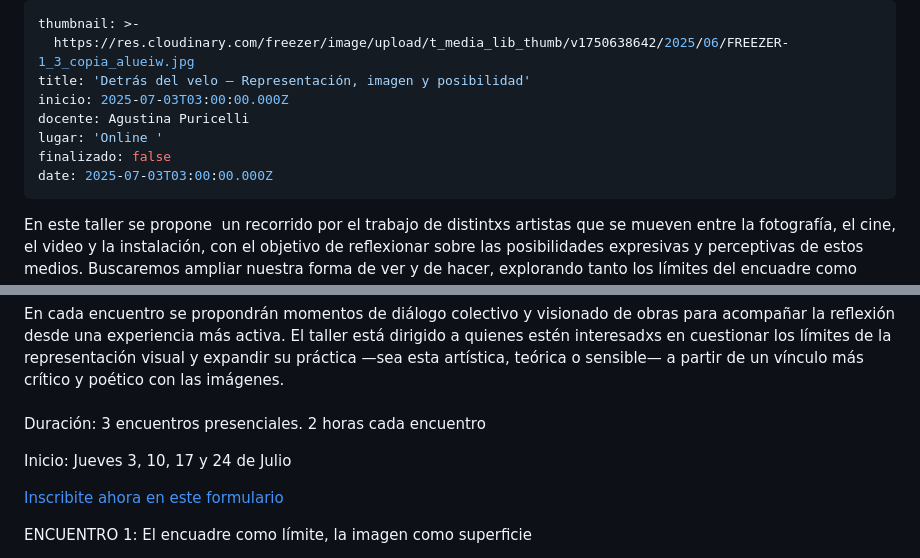
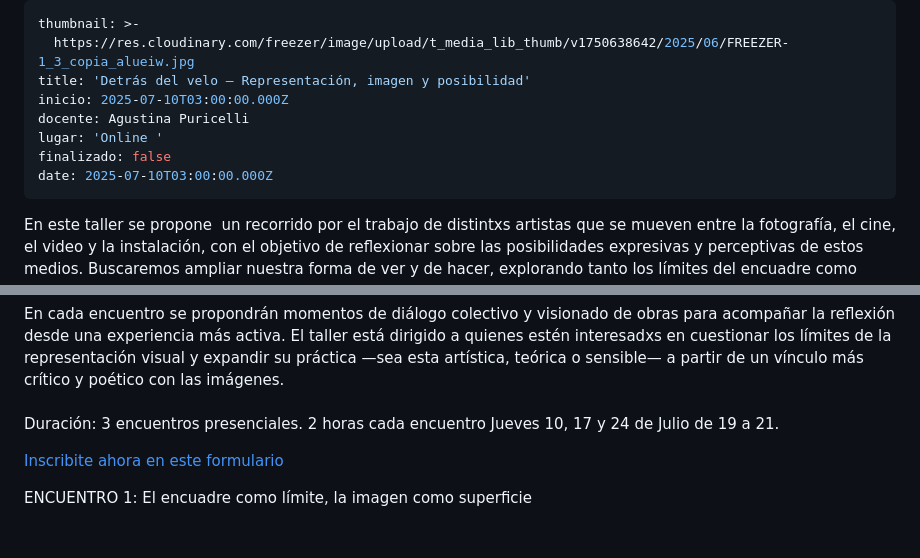
Before and after one commit to redraw/freezer, a Markdown page: content/cursos/Detrs-del-velo--Representacin-imagen-y-posibilidad.md, 2 parts joined by grey strips. GitHub-like rendering; blank space fills up the shorter version.

Commit message:
TinaCMS content update

```diff
--- a/content/cursos/Detrs-del-velo--Representacin-imagen-y-posibilidad.md
+++ b/content/cursos/Detrs-del-velo--Representacin-imagen-y-posibilidad.md
@@ -2,11 +2,11 @@
 thumbnail: >-
   https://res.cloudinary.com/freezer/image/upload/t_media_lib_thumb/v1750638642/2025/06/FREEZER-1_3_copia_alueiw.jpg
 title: 'Detrás del velo – Representación, imagen y posibilidad'
-inicio: 2025-07-03T03:00:00.000Z
+inicio: 2025-07-10T03:00:00.000Z
 docente: Agustina Puricelli
 lugar: 'Online '
 finalizado: false
-date: 2025-07-03T03:00:00.000Z
+date: 2025-07-10T03:00:00.000Z
 ---
 
 En este taller se propone  un recorrido por el trabajo de distintxs artistas que se mueven entre la fotografía, el cine, el video y la instalación, con el objetivo de reflexionar sobre las posibilidades expresivas y perceptivas de estos medios. Buscaremos ampliar nuestra forma de ver y de hacer, explorando tanto los límites del encuadre como aquello que queda por fuera: lo que podría haber, lo que se sugiere, lo que se escapa.
@@ -16,9 +16,7 @@ La propuesta es cuestionar colectivamente nuestra relación con las imágenes, n
 En cada encuentro se propondrán momentos de diálogo colectivo y visionado de obras para acompañar la reflexión desde una experiencia más activa. El taller está dirigido a quienes estén interesadxs en cuestionar los límites de la representación visual y expandir su práctica —sea esta artística, teórica o sensible— a partir de un vínculo más crítico y poético con las imágenes.\
 \
 Duración: 3 encuentros presenciales. 2 horas cada encuentro
-
-
-Inicio: Jueves 3, 10, 17 y 24 de Julio
+Jueves 10, 17 y 24 de Julio de 19 a 21.
 
 [Inscribite ahora en este formulario ](https://forms.gle/vpe6YyLTekc2XPnQ6)
 
```
